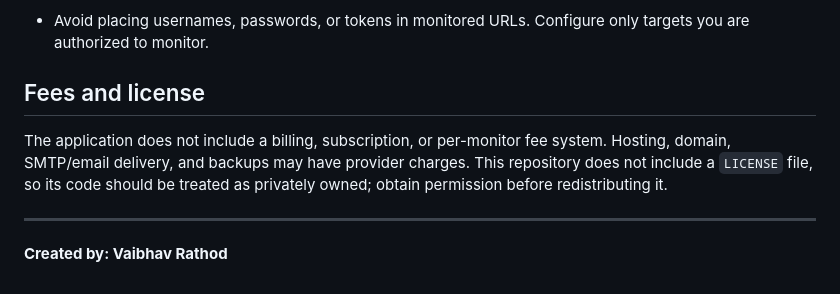
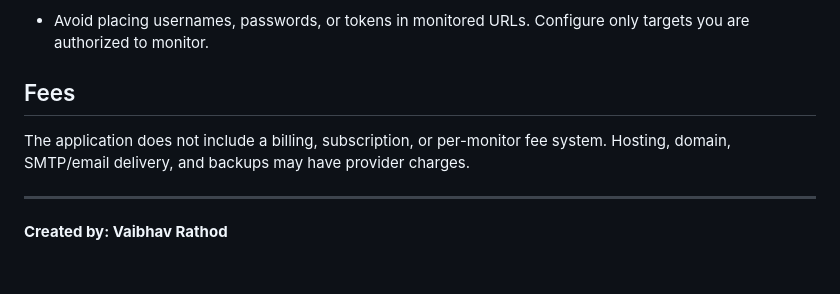
Before and after one commit to rathod-vaibhav/site-monitoring, a Markdown page: README.md, the part around the change. GitHub-like rendering.

Commit message:
Update fees and license section in README
Removed license information from the README and clarified fees.

```diff
--- a/README.md
+++ b/README.md
@@ -237,9 +237,9 @@ python manage.py test_email recipient@example.com
 - Run this monitor on infrastructure separate from the sites it checks. Back up `db.sqlite3` and protect it: it contains accounts, monitoring history, incidents, and alert configuration.
 - Avoid placing usernames, passwords, or tokens in monitored URLs. Configure only targets you are authorized to monitor.
 
-## Fees and license
+## Fees
 
-The application does not include a billing, subscription, or per-monitor fee system. Hosting, domain, SMTP/email delivery, and backups may have provider charges. This repository does not include a `LICENSE` file, so its code should be treated as privately owned; obtain permission before redistributing it.
+The application does not include a billing, subscription, or per-monitor fee system. Hosting, domain, SMTP/email delivery, and backups may have provider charges.
 
 ---
 
```
